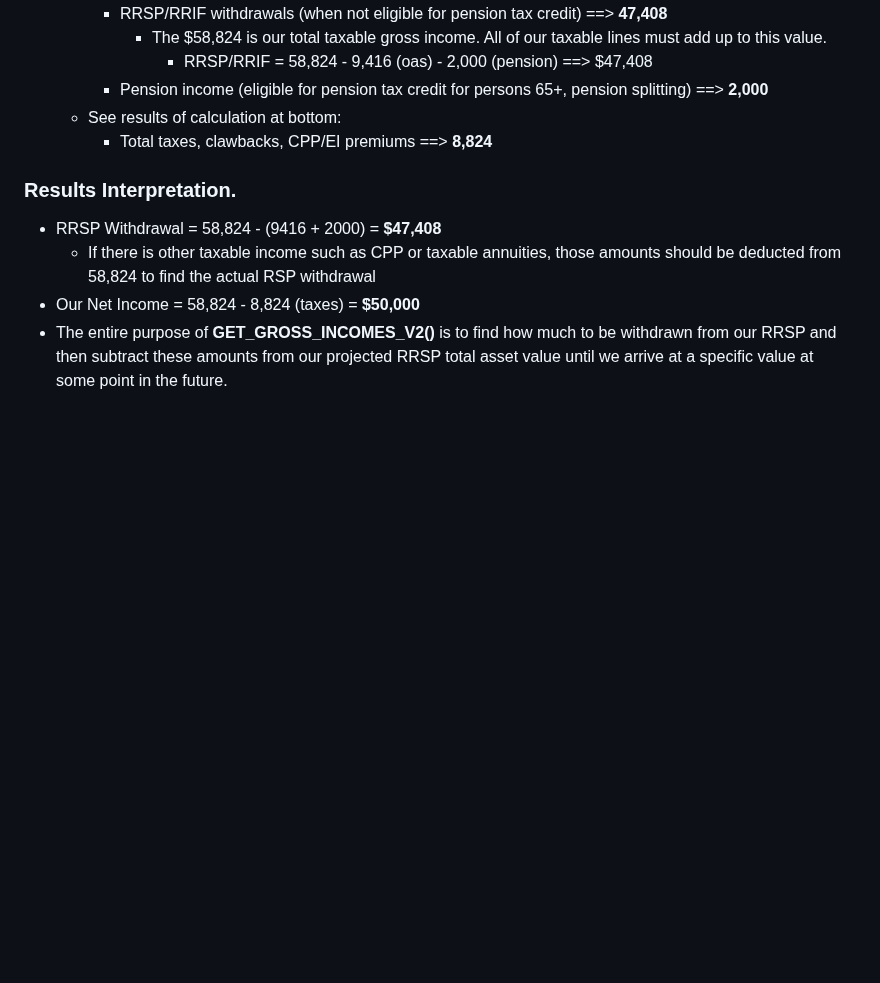
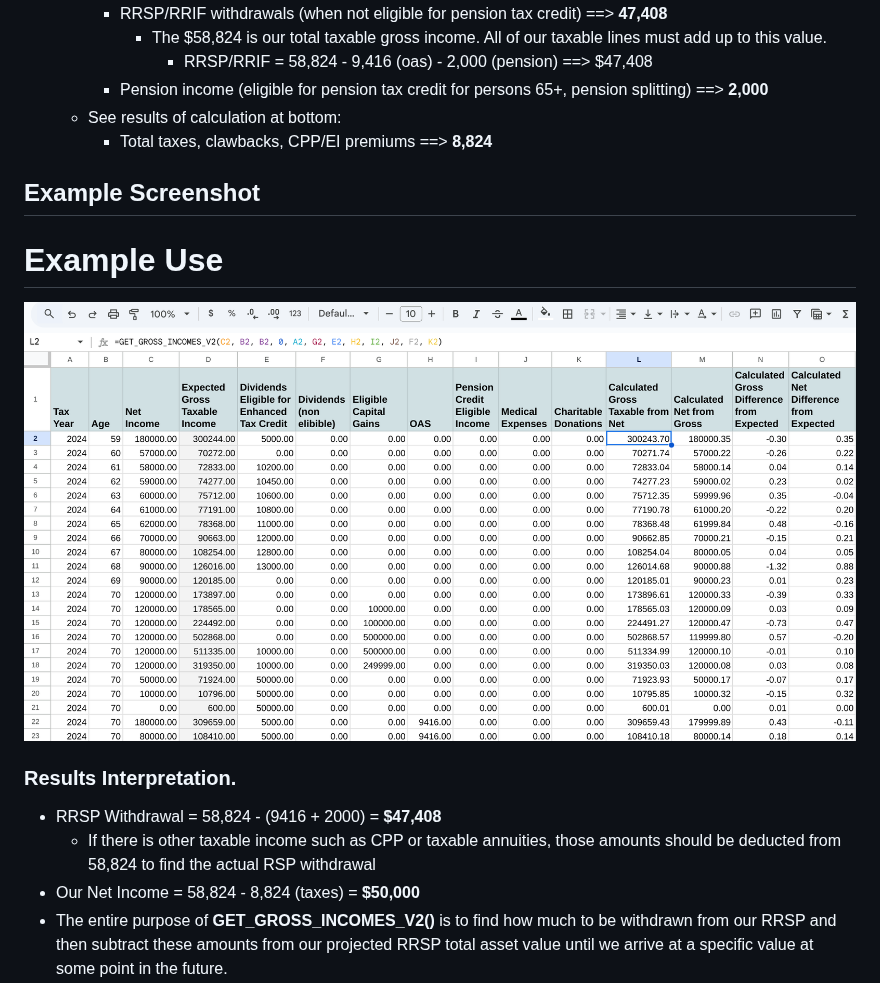
Before and after one commit to demmings/CanadianTaxes, a Markdown page: README.md, the part around the change. Drawn GitHub-style; pictures changed too: img/exampleCanadianTaxesUse.png (added); blank space fills up the shorter version.

Commit message:
Screenshot example

```diff
--- a/README.md
+++ b/README.md
@@ -127,6 +127,12 @@ Results ==>  **58,824.22**
   * See results of calculation at bottom:
     * Total taxes, clawbacks, CPP/EI premiums ==> **8,824**
 
+## Example Screenshot
+
+# Example Use
+
+![Example](img/exampleCanadianTaxesUse.png)
+
 ### Results Interpretation.
   * RRSP Withdrawal = 58,824 - (9416 + 2000) =  **$47,408**
     * If there is other taxable income such as CPP or taxable annuities, those amounts should be deducted from 58,824 to find the actual RSP withdrawal
```
